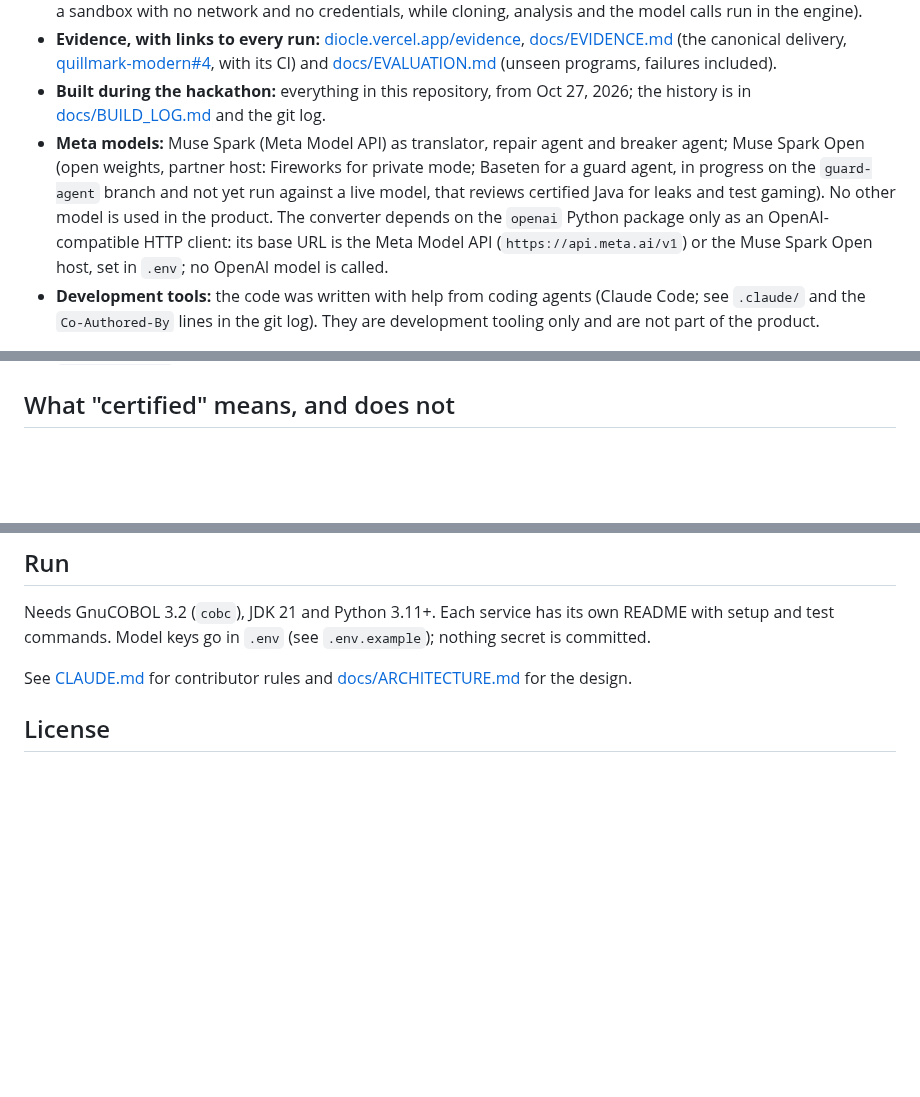
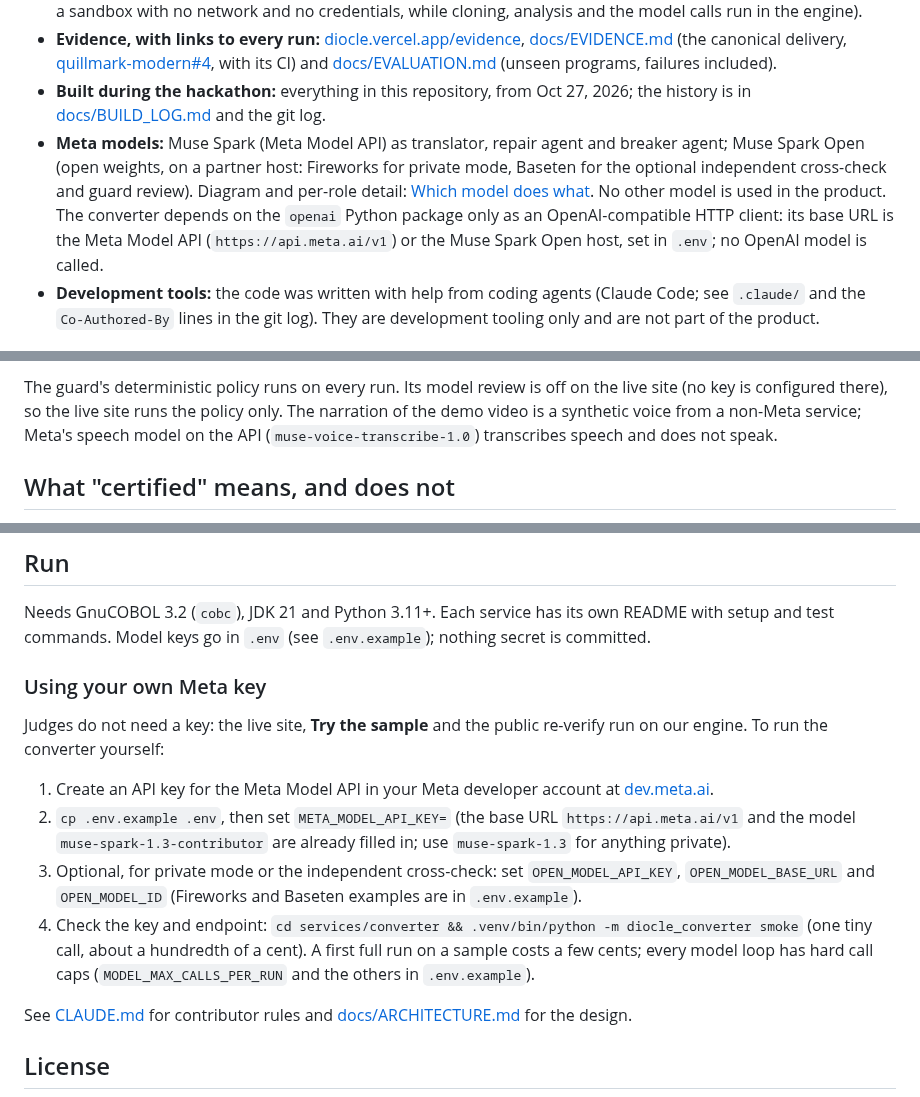
Before and after one commit to Nivetha200111/Diocle, a Markdown page: README.md, 3 parts joined by grey strips. GitHub-like rendering; blank space fills up the shorter version.

Commit message:
README: which model does what (diagram and table), correct Meta-models bullet, how to use your own Meta key

```diff
--- a/README.md
+++ b/README.md
@@ -24,9 +24,9 @@ by a cent, or by the sign of zero on 30 inputs in a thousand. Diocle's job is to
 - **Built during the hackathon:** everything in this repository, from Oct 27, 2026; the history is in
   [docs/BUILD_LOG.md](docs/BUILD_LOG.md) and the git log.
 - **Meta models:** Muse Spark (Meta Model API) as translator, repair agent and breaker agent; Muse Spark Open (open
-  weights, partner host: Fireworks for private mode; Baseten for a guard agent, in progress on the `guard-agent` branch
-  and not yet run against a live model, that reviews certified Java for leaks and test gaming). No other model is used in the product. The converter depends on the
-  `openai` Python package only as an OpenAI-compatible HTTP client: its base URL is the Meta Model API
-  (`https://api.meta.ai/v1`) or the Muse Spark Open host, set in `.env`; no OpenAI model is called.
+  weights, on a partner host: Fireworks for private mode, Baseten for the optional independent cross-check and guard
+  review). Diagram and per-role detail: [Which model does what](#which-model-does-what). No other model is used in the
+  product. The converter depends on the `openai` Python package only as an OpenAI-compatible HTTP client: its base URL
+  is the Meta Model API (`https://api.meta.ai/v1`) or the Muse Spark Open host, set in `.env`; no OpenAI model is called.
 - **Development tools:** the code was written with help from coding agents (Claude Code; see `.claude/` and the
   `Co-Authored-By` lines in the git log). They are development tooling only and are not part of the product.
@@ -33,3 +59,6 @@ by a cent, or by the sign of zero on 30 inputs in a thousand. Diocle's job is to
+The guard's deterministic policy runs on every run. Its model review is off on the live site (no key is configured
+there), so the live site runs the policy only. The narration of the demo video is a synthetic voice from a non-Meta
+service; Meta's speech model on the API (`muse-voice-transcribe-1.0`) transcribes speech and does not speak.
 
 ## What "certified" means, and does not
 
@@ -91,6 +120,20 @@ Sample estate repositories: [quillmark-mainframe](https://github.com/Nivetha2001
 
 Needs GnuCOBOL 3.2 (`cobc`), JDK 21 and Python 3.11+. Each service has its own README with setup and test commands. Model keys go in `.env` (see `.env.example`); nothing secret is committed.
 
+### Using your own Meta key
+
+Judges do not need a key: the live site, **Try the sample** and the public re-verify run on our engine. To run the
+converter yourself:
+
+1. Create an API key for the Meta Model API in your Meta developer account at [dev.meta.ai](https://dev.meta.ai).
+2. `cp .env.example .env`, then set `META_MODEL_API_KEY=` (the base URL `https://api.meta.ai/v1` and the model
+   `muse-spark-1.3-contributor` are already filled in; use `muse-spark-1.3` for anything private).
+3. Optional, for private mode or the independent cross-check: set `OPEN_MODEL_API_KEY`, `OPEN_MODEL_BASE_URL` and
+   `OPEN_MODEL_ID` (Fireworks and Baseten examples are in `.env.example`).
+4. Check the key and endpoint: `cd services/converter && .venv/bin/python -m diocle_converter smoke` (one tiny call,
+   about a hundredth of a cent). A first full run on a sample costs a few cents; every model loop has hard call caps
+   (`MODEL_MAX_CALLS_PER_RUN` and the others in `.env.example`).
+
 See [CLAUDE.md](CLAUDE.md) for contributor rules and [docs/ARCHITECTURE.md](docs/ARCHITECTURE.md) for the design.
 
 ## License
```
Also changed, not shown: other parts of README.md (+26 -0 lines).
